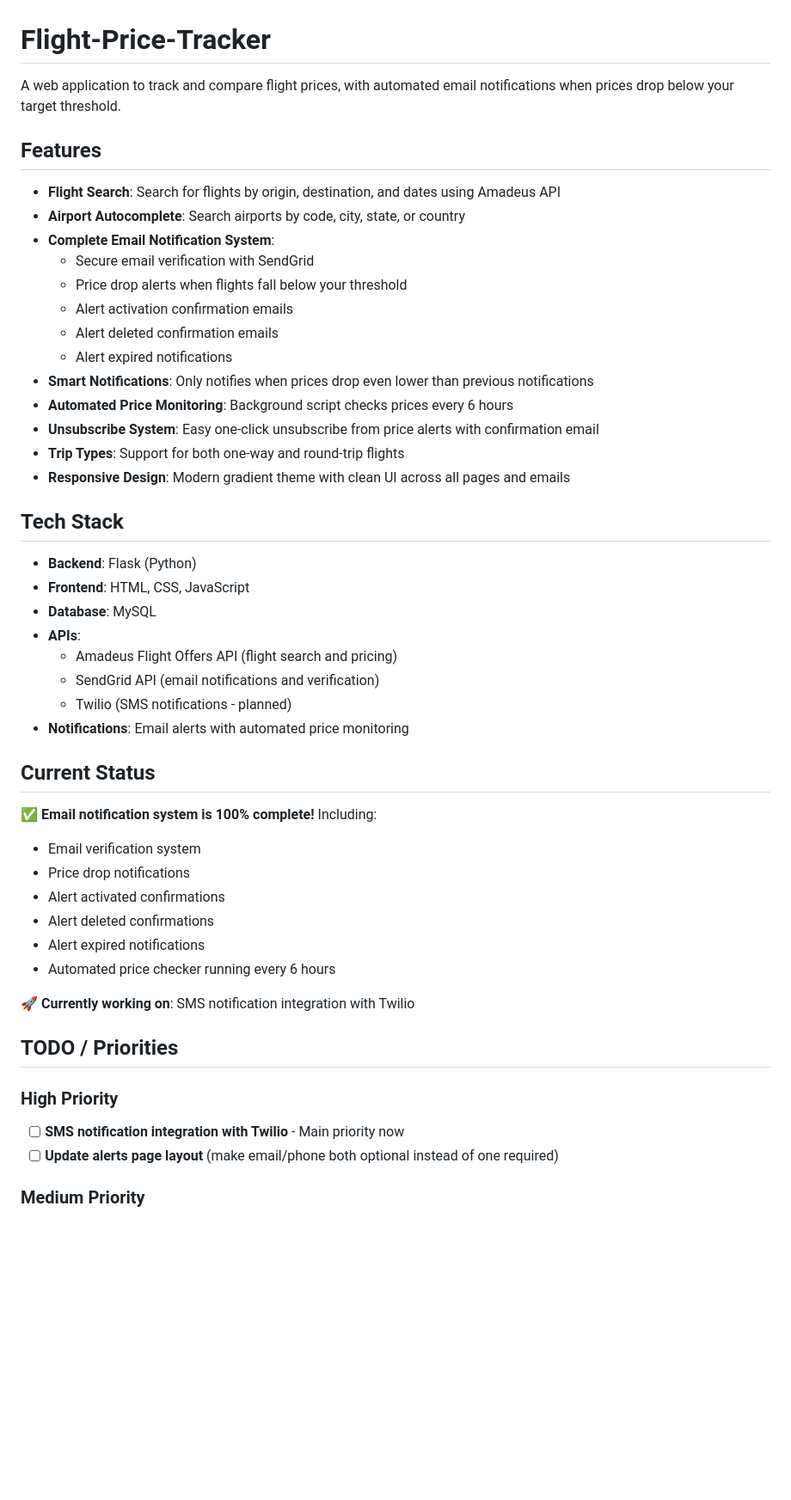
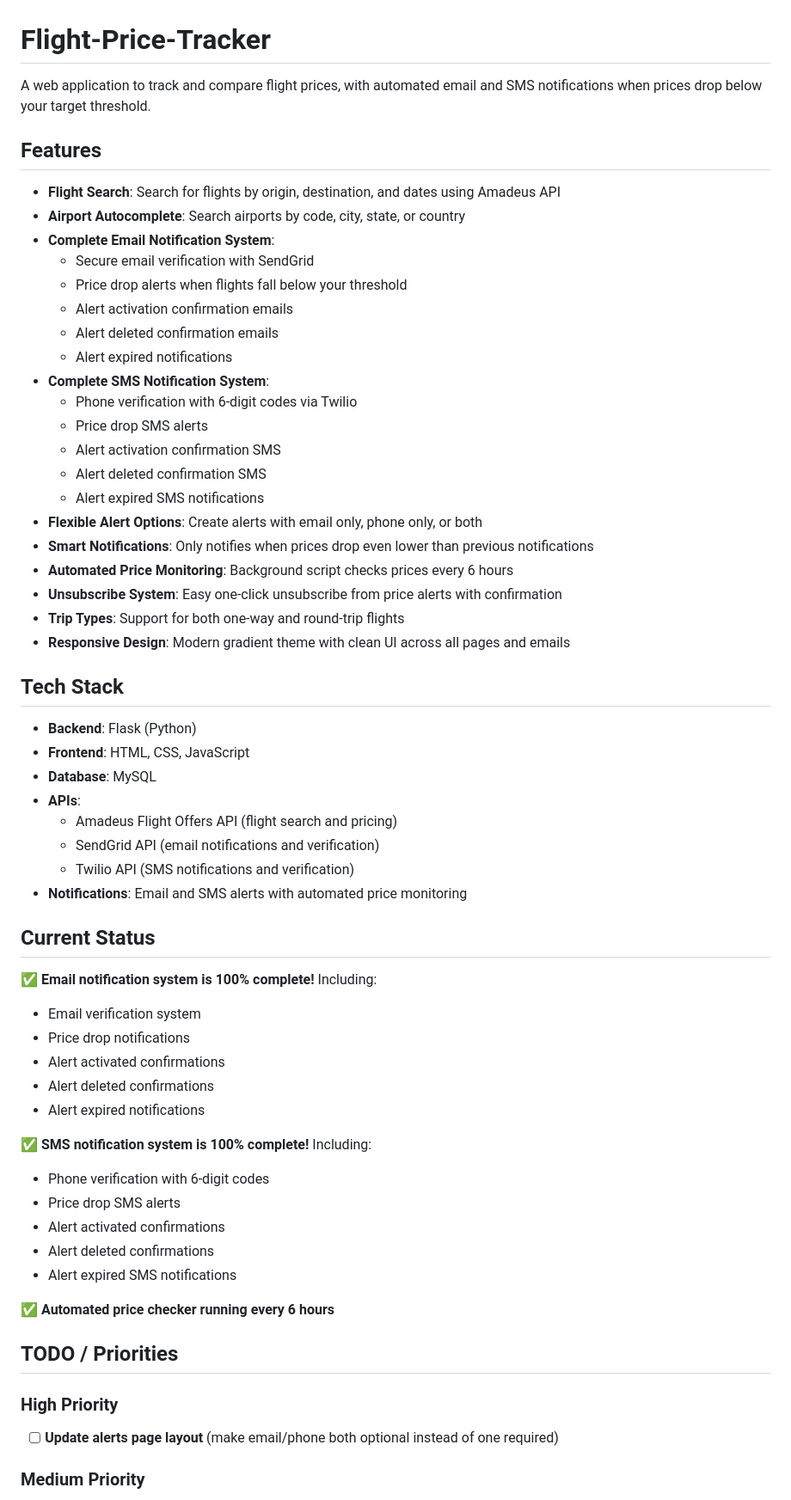
Before and after one commit to paoloprogram12/Flight-Price-Tracker, a Markdown page: README.md, the part around one of its changes. Shown at 86% size. Drawn GitHub-style; blank space fills up the shorter version.

```diff
--- a/README.md
+++ b/README.md
@@ -1,6 +1,6 @@
 # Flight-Price-Tracker
 
-A web application to track and compare flight prices, with automated email notifications when prices drop below your target threshold.
+A web application to track and compare flight prices, with automated email and SMS notifications when prices drop below your target threshold.
 
 ## Features
 
@@ -12,9 +12,16 @@ A web application to track and compare flight prices, with automated email notif
   - Alert activation confirmation emails
   - Alert deleted confirmation emails
   - Alert expired notifications
+- **Complete SMS Notification System**:
+  - Phone verification with 6-digit codes via Twilio
+  - Price drop SMS alerts
+  - Alert activation confirmation SMS
+  - Alert deleted confirmation SMS
+  - Alert expired SMS notifications
+- **Flexible Alert Options**: Create alerts with email only, phone only, or both
 - **Smart Notifications**: Only notifies when prices drop even lower than previous notifications
 - **Automated Price Monitoring**: Background script checks prices every 6 hours
-- **Unsubscribe System**: Easy one-click unsubscribe from price alerts with confirmation email
+- **Unsubscribe System**: Easy one-click unsubscribe from price alerts with confirmation
 - **Trip Types**: Support for both one-way and round-trip flights
 - **Responsive Design**: Modern gradient theme with clean UI across all pages and emails
 
@@ -26,8 +33,8 @@ A web application to track and compare flight prices, with automated email notif
 - **APIs**:
   - Amadeus Flight Offers API (flight search and pricing)
   - SendGrid API (email notifications and verification)
-  - Twilio (SMS notifications - planned)
-- **Notifications**: Email alerts with automated price monitoring
+  - Twilio API (SMS notifications and verification)
+- **Notifications**: Email and SMS alerts with automated price monitoring
 
 ## Current Status
 
@@ -37,14 +44,19 @@ A web application to track and compare flight prices, with automated email notif
 - Alert activated confirmations
 - Alert deleted confirmations
 - Alert expired notifications
-- Automated price checker running every 6 hours
 
-🚀 **Currently working on**: SMS notification integration with Twilio
+✅ **SMS notification system is 100% complete!** Including:
+- Phone verification with 6-digit codes
+- Price drop SMS alerts
+- Alert activated confirmations
+- Alert deleted confirmations
+- Alert expired SMS notifications
+
+✅ **Automated price checker running every 6 hours**
 
 ## TODO / Priorities
 
 ### High Priority
-- [ ] **SMS notification integration with Twilio** - Main priority now
 - [ ] **Update alerts page layout** (make email/phone both optional instead of one required)
 
 ### Medium Priority
```
Also changed, not shown: other parts of README.md (+37 -17 lines).
